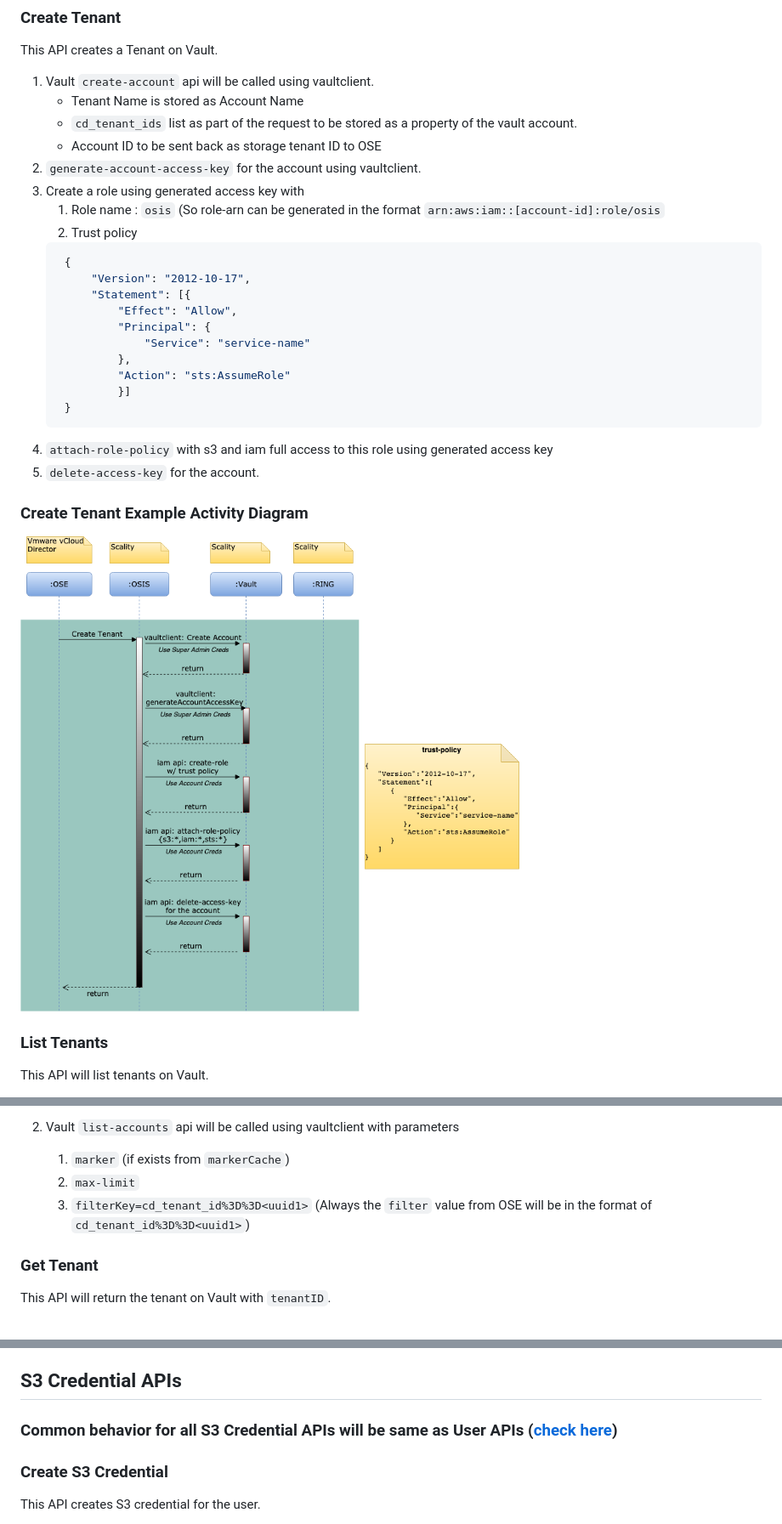
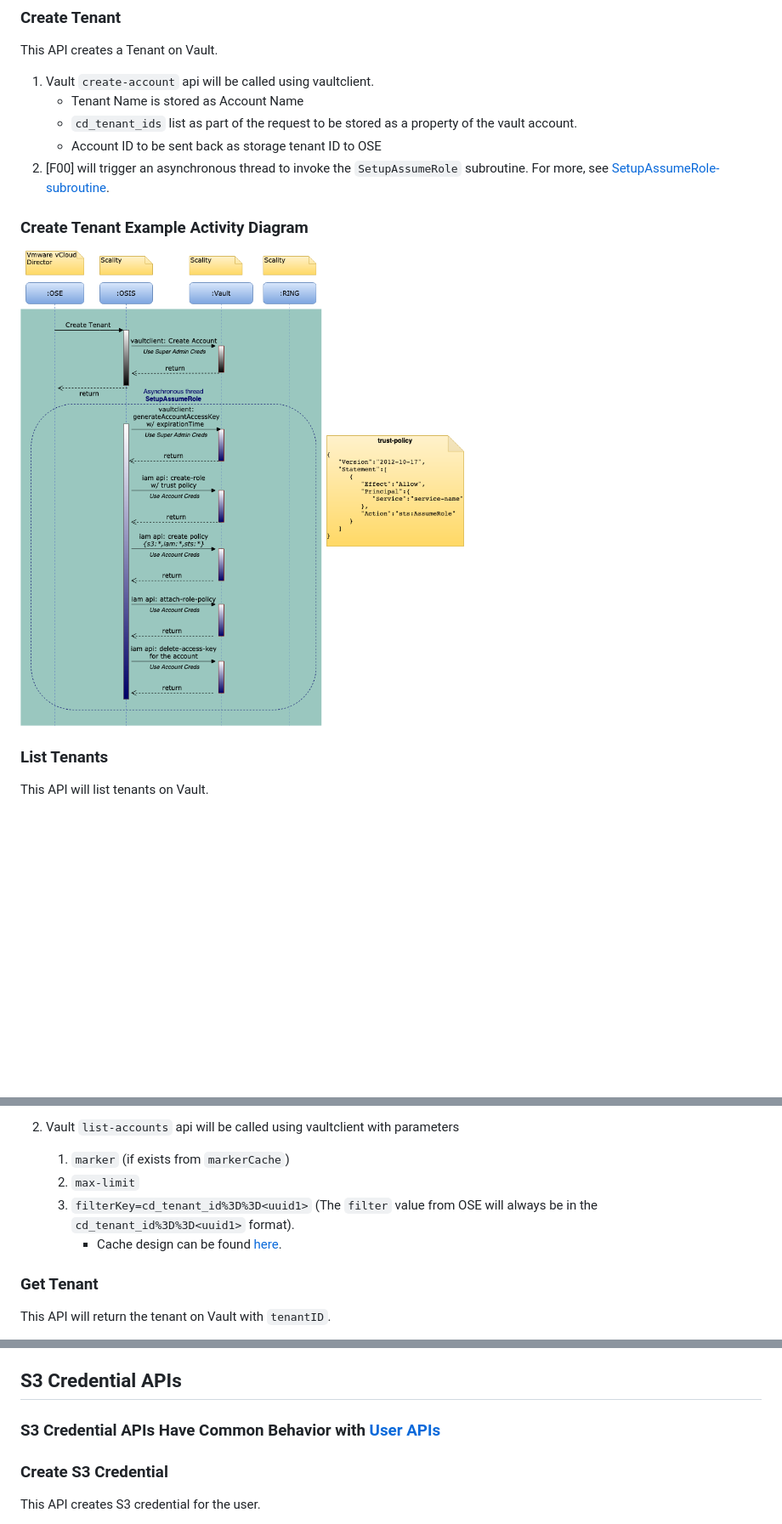
Before and after one commit to scality/osis, a Markdown page: Design.md, 3 parts joined by grey strips. Shown at 85% size. GitHub-like rendering; pictures changed too: Design_Files/OSE-OSIS-Create-Tenant.png; blank space fills up the shorter version.

````diff
--- a/Design.md
+++ b/Design.md
@@ -61,24 +61,7 @@ This API creates a Tenant on Vault.
     * Tenant Name is stored as Account Name
     * `cd_tenant_ids` list as part of the request to be stored as a property of the vault account.
     * Account ID to be sent back as storage tenant ID to OSE
-1. `generate-account-access-key` for the account using vaultclient.
-1. Create a role using generated access key with
-   1. Role name : `osis` (So role-arn can be generated in the format `arn:aws:iam::[account-id]:role/osis`
-   1. Trust policy
-   ```json
-    {
-        "Version": "2012-10-17",
-        "Statement": [{
-            "Effect": "Allow",
-            "Principal": {
-                "Service": "service-name"
-            },
-            "Action": "sts:AssumeRole"
-            }]
-    }
-   ```
-1. `attach-role-policy` with s3 and iam full access to this role using generated access key
-1. `delete-access-key` for the account.
+1. [F00] will trigger an asynchronous thread to invoke the `SetupAssumeRole` subroutine. For more, see [SetupAssumeRole-subroutine](#SetupAssumeRole-subroutine).
 
 ### Create Tenant Example Activity Diagram
 ![Create Tenant](Design_Files/OSE-OSIS-Create-Tenant.png)
@@ -111,7 +95,8 @@ This API will query tenants on Vault using a `filter` parameter.
 1. Vault `list-accounts` api will be called using vaultclient with parameters
     1. `marker` (if exists from `markerCache`)
     1. `max-limit`
-    1.  `filterKey=cd_tenant_id%3D%3D<uuid1>` (Always the `filter` value from OSE will be in the format of `cd_tenant_id%3D%3D<uuid1>`)
+    1. `filterKey=cd_tenant_id%3D%3D<uuid1>` (The `filter` value from OSE will always be in the `cd_tenant_id%3D%3D<uuid1>` format).
+        * Cache design can be found [here](#Cache-Design).
 
 
 ### Get Tenant
@@ -187,7 +223,7 @@ This API will enable or disable user on Vault.
 1. `updateAccessKey` api will be called using assumed role credentials to disable/enable access keys for the user.
 
 ## S3 Credential APIs
-### Common behavior for all S3 Credential APIs will be same as User APIs ([check here](#Assume-Role-behavior-for-all-User-APIs))
+### S3 Credential APIs Have Common Behavior with [User APIs](#Common-behavior-for-all-User-APIs)
 
 
 ### Create S3 Credential
````
Also changed, not shown: other parts of Design.md (+93 -20 lines), Design_Files/OSE-OSIS-Create-User.png.
